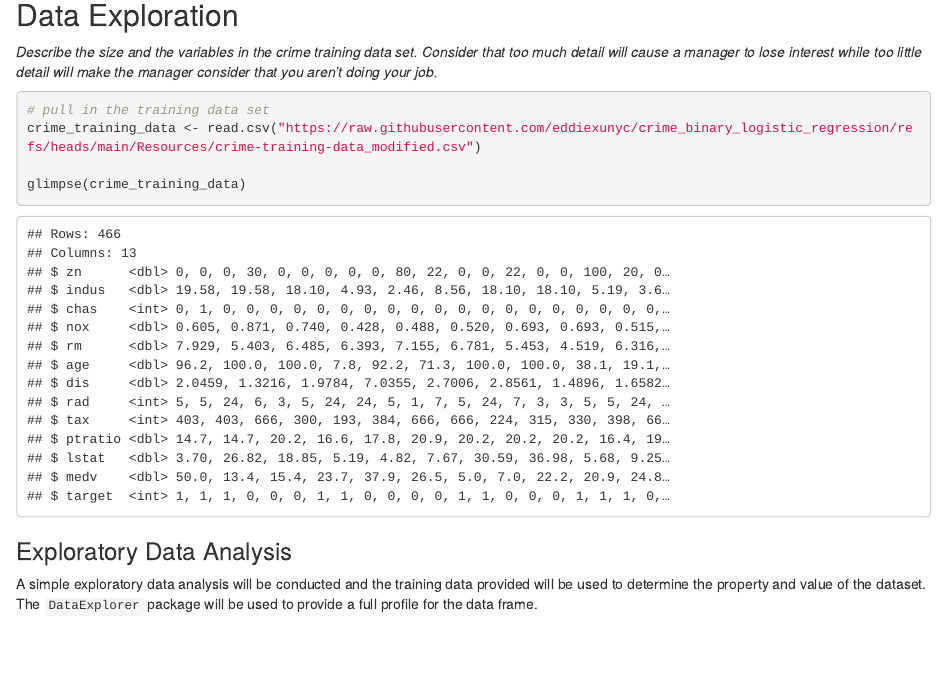
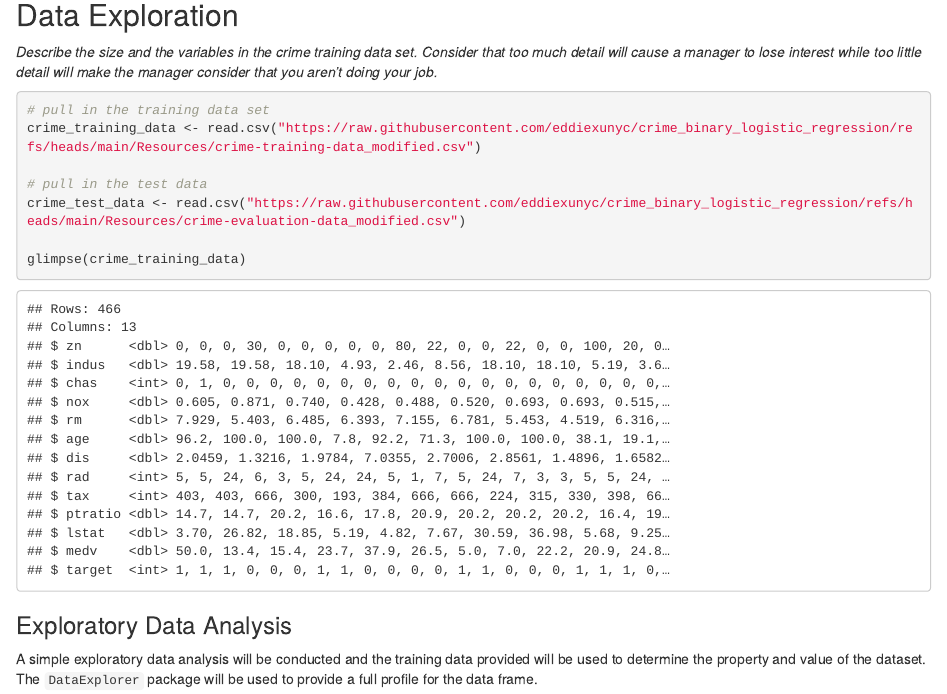
Before and after one commit to eddiexunyc/crime_binary_logistic_regression, an R Markdown document (DATA621_HW3.Rmd): the page in a window 1100 px wide, from 360 px down. Rendered offline with R 4.5, knitr and Pandoc, with nearby package versions; some code elsewhere in the file could not run offline.

Commit message:
made changes per feedback

````diff
--- a/DATA621_HW3.Rmd
+++ b/DATA621_HW3.Rmd
@@ -33,6 +33,9 @@ set.seed(123)
 ```{r crime_training, message=FALSE, warning=FALSE}
 # pull in the training data set
 crime_training_data <- read.csv("https://raw.githubusercontent.com/eddiexunyc/crime_binary_logistic_regression/refs/heads/main/Resources/crime-training-data_modified.csv")
+
+# pull in the test data
+crime_test_data <- read.csv("https://raw.githubusercontent.com/eddiexunyc/crime_binary_logistic_regression/refs/heads/main/Resources/crime-evaluation-data_modified.csv")
 
 glimpse(crime_training_data)
 ```
````
